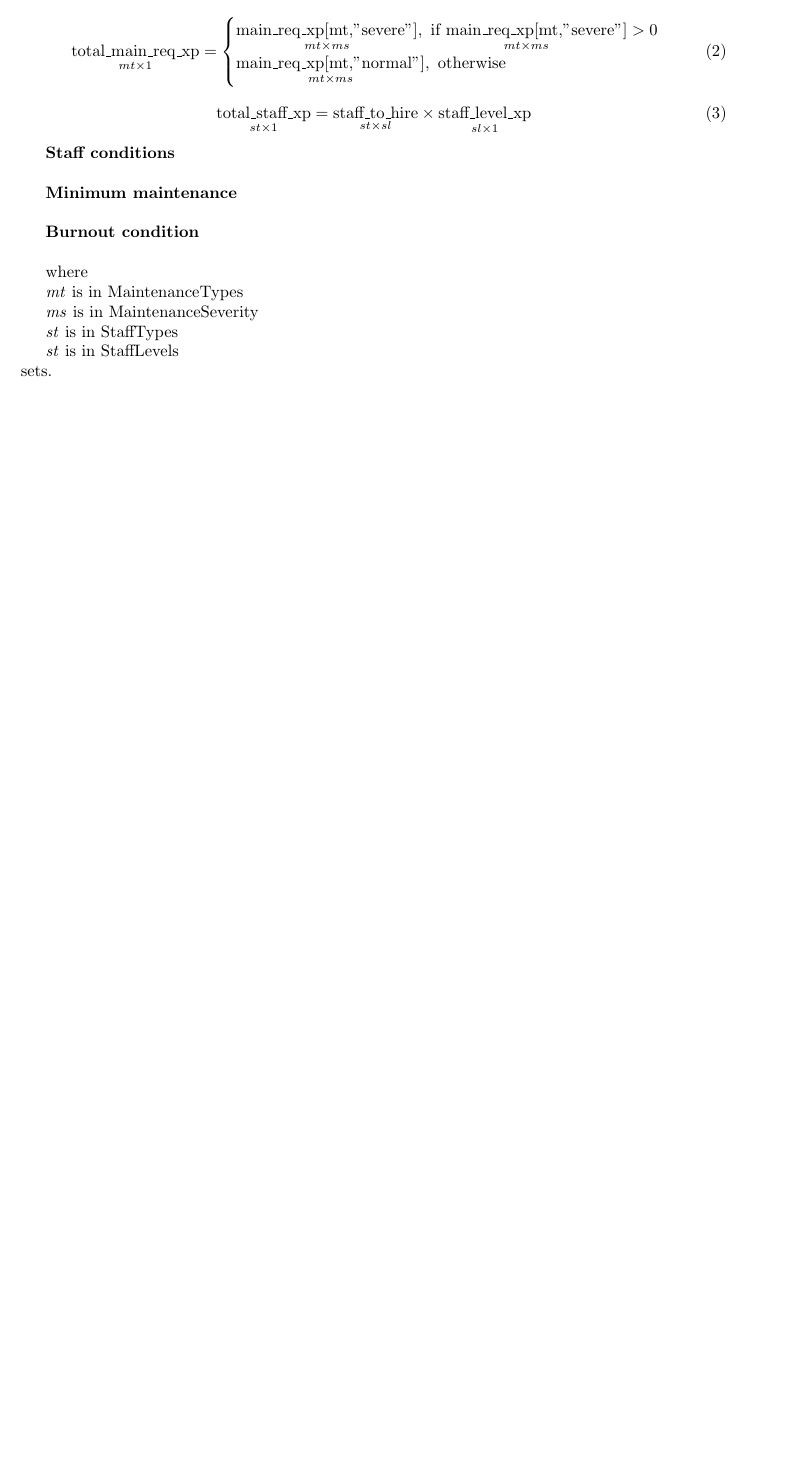
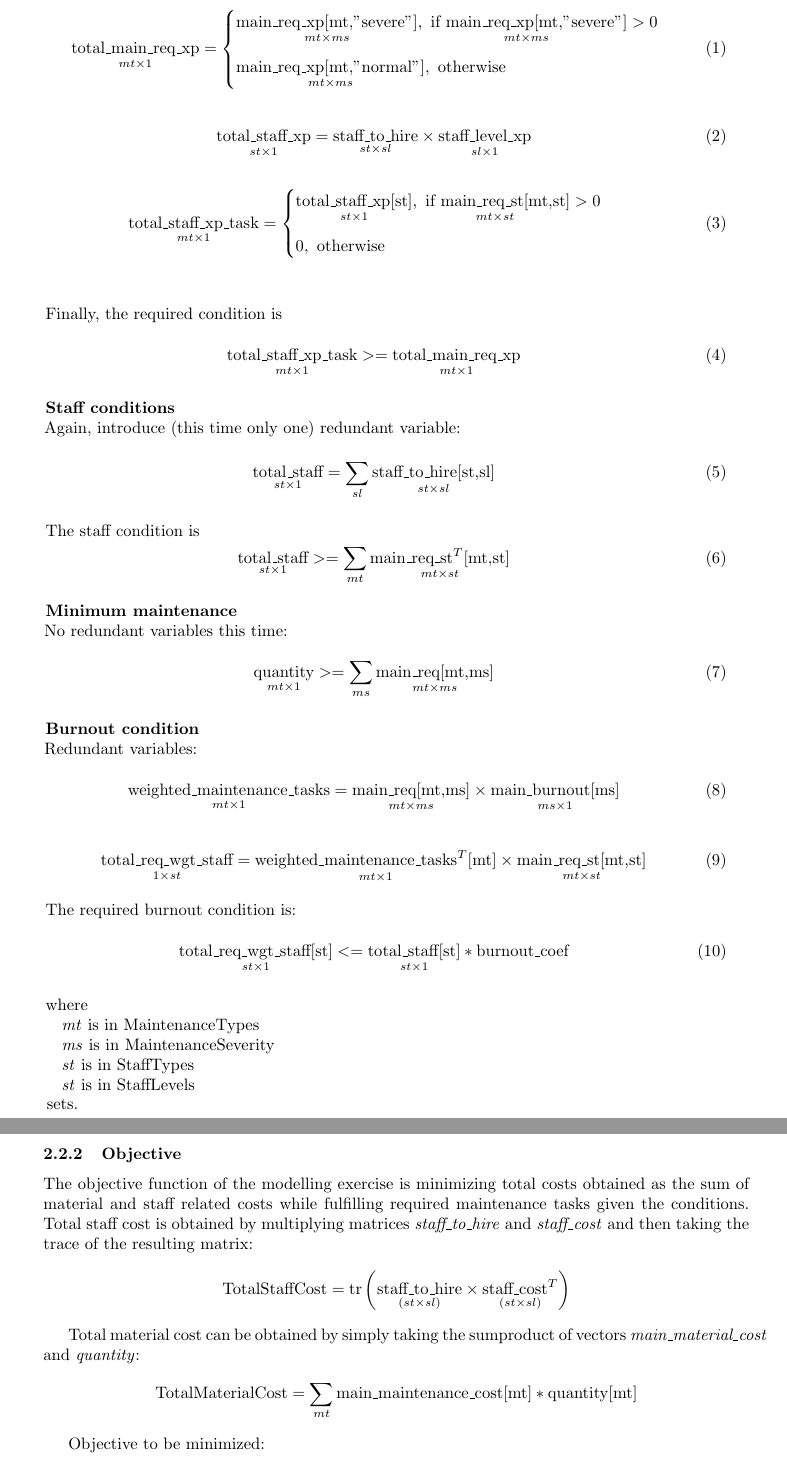
Before and after one commit to lefodor/imolwindfarm, a LaTeX document (doc/windfarm.tex, which reads doc/sections/section02.tex): part of page 6 of 6 before the commit and two parts of pages 6 and 7 of 7 after it, the two joined at a grey line, cut so that both start at the same text, the shorter picture padded with empty space. Compiled offline with pdfLaTeX.

Commit message:
doc 20230826

```diff
--- a/doc/sections/section02.tex
+++ b/doc/sections/section02.tex
@@ -72,26 +62,110 @@
             \underset{mt\times 1}{\mathrm{\text{total\_main\_req\_xp}}} =
             \begin{cases}
-                \underset{mt\times ms}{\text{main\_req\_xp[mt,"severe"]}}, \underset{mt\times ms}{\text{ if } \text{main\_req\_xp[mt,"severe"]}} > 0\\
+                \underset{mt\times ms}{\text{main\_req\_xp[mt,"severe"]}}, \underset{mt\times ms}{\text{ if } \text{main\_req\_xp[mt,"severe"]}} > 0\\[3ex]
                 \underset{mt\times ms}{\text{main\_req\_xp[mt,"normal"]}}, \text{ otherwise}\\
             \end{cases}
+            %\hspace{10000pt minus 1fil}
         \end{equation}
 
+        %total_staff_xp[st] = sum{sl in StaffLevels} staff_to_hire[st,sl] * staff_level_xp[sl];
         \begin{equation}
+            %\hfilneg
             \underset{st\times 1}{\text{total\_staff\_xp}} =
                 \underset{st\times sl}{\text{staff\_to\_hire}}\times \underset{sl\times 1}{\text{staff\_level\_xp}}
+            %\hspace{10000pt minus 1fil}
+        \end{equation}
+
+        %total_staff_xp_task[mt] = sum{st in StaffTypes} if main_req_st[mt,st] <> 0 then total_staff_xp[st] else 0 ;
+        \begin{equation}
+            %\hfill
+            \underset{mt\times 1}{\text{total\_staff\_xp\_task}} =
+            \begin{cases}
+                \underset{st\times 1}{\text{total\_staff\_xp[st]}}, \underset{mt\times st}{\text{ if } \text{main\_req\_st[mt,st]}} > 0\\[3ex]
+                0, \text{ otherwise}
+            \end{cases}
+            %\hspace{10000pt minus 1fil}
+        \end{equation} \newline
+
+        \text{Finally, the required condition is}
+        %total_staff_xp_task[mt] >= total_main_req_xp[mt];
+        \begin{equation}
+            \underset{mt\times 1}{\text{total\_staff\_xp\_task}} >=
+                \underset{mt\times 1}{\text{total\_main\_req\_xp}}
         \end{equation}
 
         \textbf{Staff conditions} \newline
+        \hspace*{.5cm}Again, introduce (this time only one) redundant variable:
+        %total_staff[st] = sum{sl in StaffLevels} staff_to_hire[st,sl];
+        \begin{equation}
+            \underset{st\times 1}{\text{total\_staff}} =
+                \sum_{sl}\underset{st\times sl}{\text{staff\_to\_hire[st,sl]}}
+        \end{equation}
+
+        \text{The staff condition is}
+        %total_staff[st] >= main_req_st[mt, st];
+        \begin{equation}
+            \underset{st\times 1}{\text{total\_staff}} >=
+                \sum_{mt}\underset{mt\times st}{\text{main\_req\_st}^T\text{[mt,st]}}
+        \end{equation}
 
         \textbf{Minimum maintenance} \newline
+        \hspace*{.5cm}No redundant variables this time:
+        %quantity[mt] >= sum{ms in MaintenanceSeverity} main_req[mt,ms];
+        \begin{equation}
+            \underset{mt\times 1}{\text{quantity}} >=
+                \sum_{ms}\underset{mt\times ms}{\text{main\_req[mt,ms]}}
+        \end{equation}
 
         \textbf{Burnout condition} \newline
+        \hspace*{.5cm}Redundant variables:
+        %weighted_maintenance_tasks[mt] = sum{ms in MaintenanceSeverity} main_req[mt,ms] * main_burnout[ms];
+        \begin{equation}
+            %\hfilneg
+            \underset{mt\times 1}{\text{weighted\_maintenance\_tasks}} =
+                \underset{mt\times ms}{\text{main\_req[mt,ms]}}\times \underset{ms\times 1}{\text{main\_burnout[ms]}}
+            %\hspace{10000pt minus 1fil}
+        \end{equation}
 
+        %total_req_wgt_staff[st] = sum{mt in MaintenanceTypes} weighted_maintenance_tasks[mt] * main_req_st[mt,st];
+        \begin{equation}
+            %\hfilneg
+            \underset{1\times st}{\text{total\_req\_wgt\_staff}} =
+                \underset{mt\times 1}{{\text{weighted\_maintenance\_tasks}^T\text{[mt]}}}\times \underset{mt\times st}{\text{main\_req\_st[mt,st]}}
+            %\hspace{10000pt minus 1fil}
+        \end{equation}
+
+        The required burnout condition is:
+        %total_req_wgt_staff[st] <= total_staff[st] * burnout_coef;
+        \begin{equation}
+            \underset{st\times 1}{\text{total\_req\_wgt\_staff[st]}} <=
+                \underset{st\times 1}{\text{total\_staff[st]}} * \text{burnout\_coef}
+        \end{equation}
 
         where \newline
-            \indent \textit{mt} is in MaintenanceTypes \newline
-            \indent \textit{ms} is in MaintenanceSeverity \newline
-            \indent \textit{st} is in StaffTypes \newline
-            \indent \textit{st} is in StaffLevels \newline
-        sets.
+            \hspace*{.75cm} \textit{mt} is in MaintenanceTypes \newline
+            \hspace*{.75cm} \textit{ms} is in MaintenanceSeverity \newline
+            \hspace*{.75cm} \textit{st} is in StaffTypes \newline
+            \hspace*{.75cm} \textit{st} is in StaffLevels \newline
+        \hspace*{.55cm}sets.
 
+        \subsubsection{Objective}
+        The objective function of the modelling exercise is minimizing total costs obtained as the
+        sum of material and staff related costs while fulfilling required maintenance tasks given
+        the conditions. Total staff cost is obtained by multiplying matrices
+        \textit{staff\_to\_hire} and \textit{staff\_cost} and then taking the trace of the resulting
+        matrix:
+        \[
+            \text{TotalStaffCost} =
+            \text{tr}\left( \underset{(st \times sl)}{\text{staff\_to\_hire}} \times
+            \underset{(st \times sl)}{\text{staff\_cost}^T}\right)
+        \]
+
+        Total material cost can be obtained by simply taking the sumproduct of vectors
+        \textit{main\_material\_cost} and \textit{quantity}:
+        \[
+            \text{TotalMaterialCost} =
+            \sum_{mt}\text{main\_maintenance\_cost[mt]} * \text{quantity[mt]}
+        \]
+
+        Objective to be minimized:
+        \begin{equation}
--- a/doc/windfarm.tex
+++ b/doc/windfarm.tex
@@ -9,6 +10,14 @@
 \usepackage{caption}
 \usepackage{subcaption}
 \usepackage{enumitem}
+\usepackage{hyperref}
+\hypersetup{
+    colorlinks,
+    citecolor=black,
+    filecolor=black,
+    linkcolor=black,
+    urlcolor=black
+}
 
 \title{ {Windfarm maintenance}\\
   %\vspace{5cm}
```
Also changed, not shown: doc/windfarm.pdf, doc/sections/section02.tex (23 more changed lines), doc/windfarm.tex (1 more changed lines).
